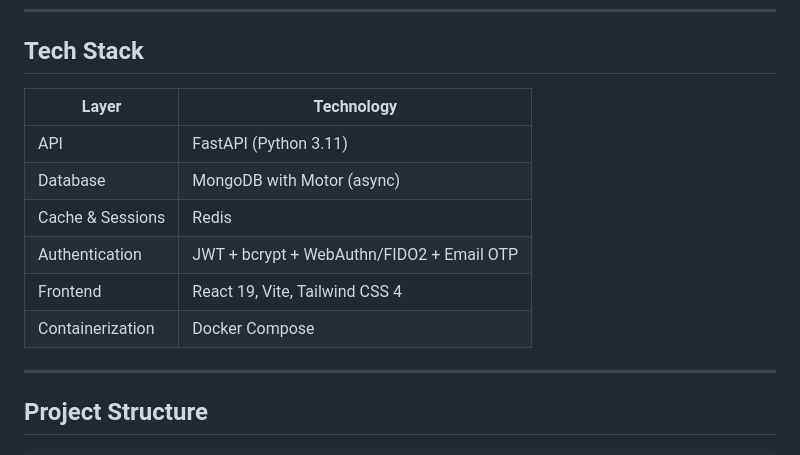
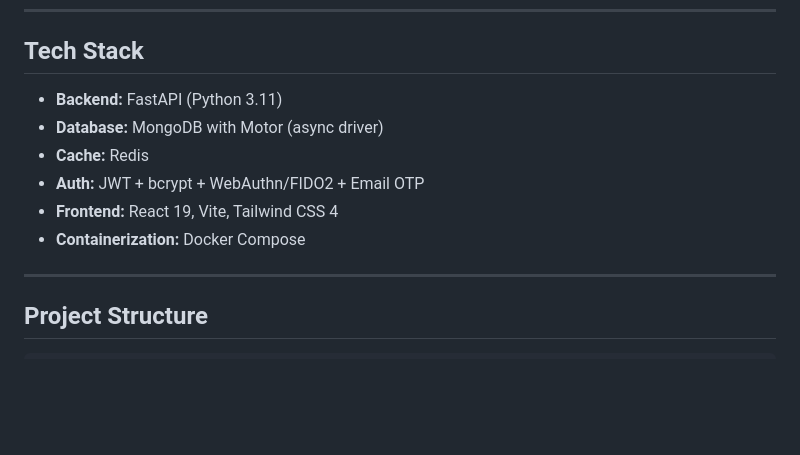
Before and after one commit to jithin-jz/X-Ray-Analyzer, a Markdown page: README.md, the part around the change. Drawn GitHub-style; blank space fills up the shorter version.

Commit message:
docs: convert Tech Stack from table to list format

```diff
--- a/README.md
+++ b/README.md
@@ -57,14 +57,12 @@ graph TD
 
 ## Tech Stack
 
-| Layer | Technology |
-|-------|-----------|
-| API | FastAPI (Python 3.11) |
-| Database | MongoDB with Motor (async) |
-| Cache & Sessions | Redis |
-| Authentication | JWT + bcrypt + WebAuthn/FIDO2 + Email OTP |
-| Frontend | React 19, Vite, Tailwind CSS 4 |
-| Containerization | Docker Compose |
+- **Backend:** FastAPI (Python 3.11)
+- **Database:** MongoDB with Motor (async driver)
+- **Cache:** Redis
+- **Auth:** JWT + bcrypt + WebAuthn/FIDO2 + Email OTP
+- **Frontend:** React 19, Vite, Tailwind CSS 4
+- **Containerization:** Docker Compose
 
 ---
 
```
